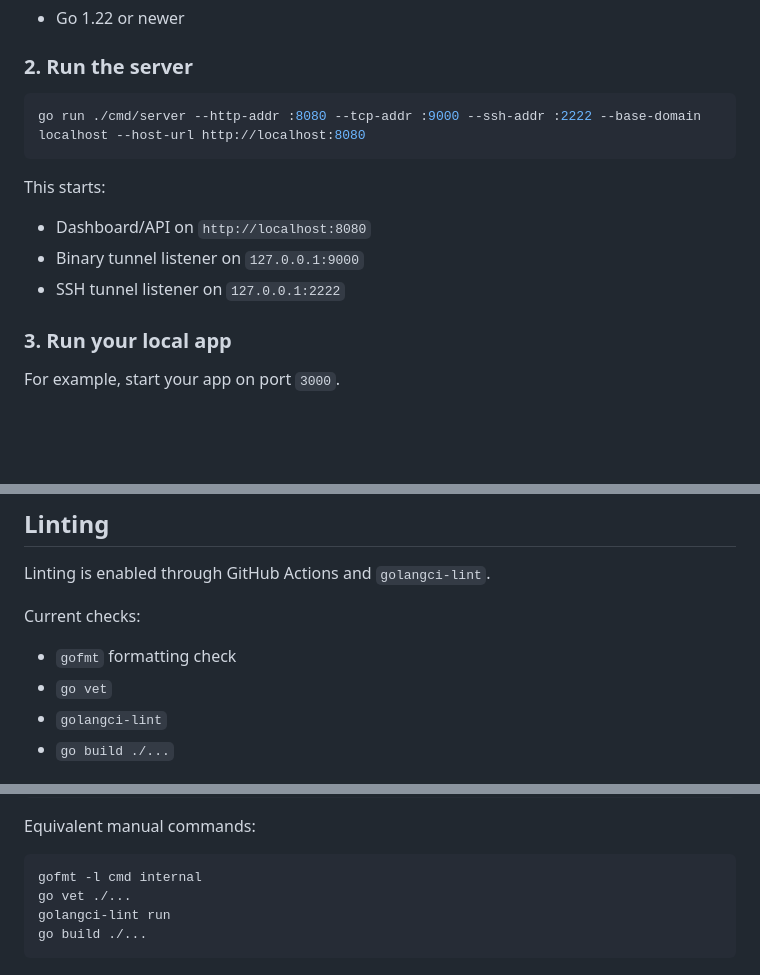
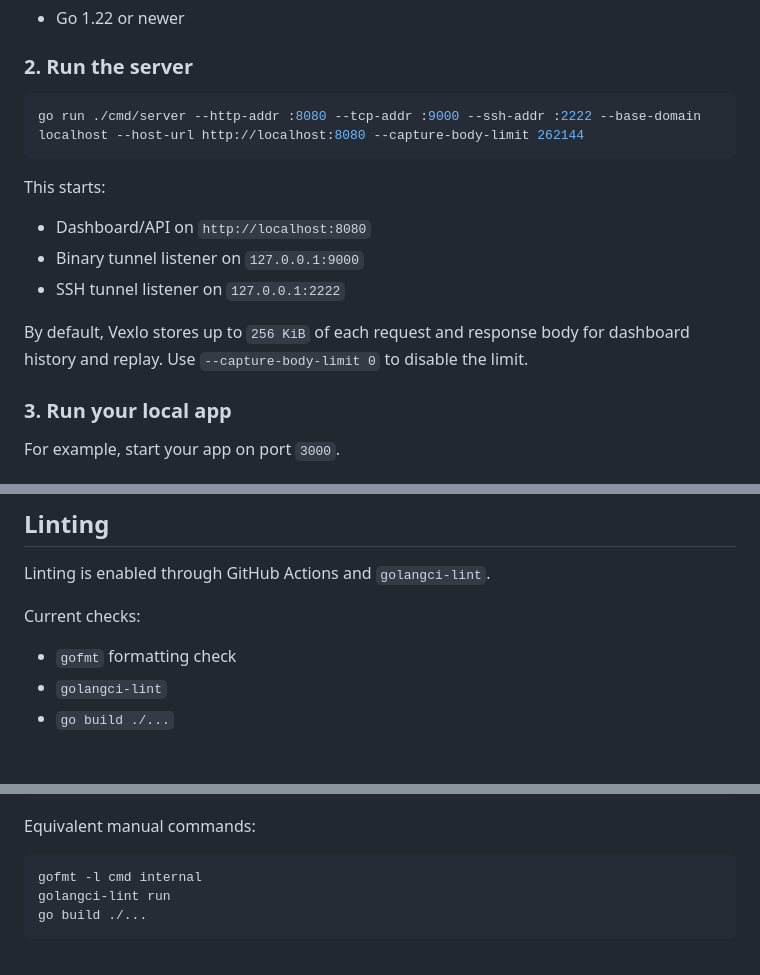
Before and after one commit to sundaramrai/vexlo, a Markdown page: README.md, 3 parts joined by grey strips. Rendered like a GitHub page; blank space fills up the shorter version.

Commit message:
add capture-body-limit option to server run command for improved request/response handling

````diff
--- a/README.md
+++ b/README.md
@@ -35,7 +35,7 @@ internal/protocol   Framed transport protocol
 ### 2. Run the server
 
 ```bash
-go run ./cmd/server --http-addr :8080 --tcp-addr :9000 --ssh-addr :2222 --base-domain localhost --host-url http://localhost:8080
+go run ./cmd/server --http-addr :8080 --tcp-addr :9000 --ssh-addr :2222 --base-domain localhost --host-url http://localhost:8080 --capture-body-limit 262144
 ```
 
 This starts:
@@ -43,6 +43,8 @@ This starts:
 - Dashboard/API on `http://localhost:8080`
 - Binary tunnel listener on `127.0.0.1:9000`
 - SSH tunnel listener on `127.0.0.1:2222`
+
+By default, Vexlo stores up to `256 KiB` of each request and response body for dashboard history and replay. Use `--capture-body-limit 0` to disable the limit.
 
 ### 3. Run your local app
 
@@ -105,7 +107,6 @@ Linting is enabled through GitHub Actions and `golangci-lint`.
 Current checks:
 
 - `gofmt` formatting check
-- `go vet`
 - `golangci-lint`
 - `go build ./...`
 
@@ -131,7 +132,6 @@ Equivalent manual commands:
 
 ```bash
 gofmt -l cmd internal
-go vet ./...
 golangci-lint run
 go build ./...
 ```
````
Also changed, not shown: other parts of README.md (+1 -0 lines).
